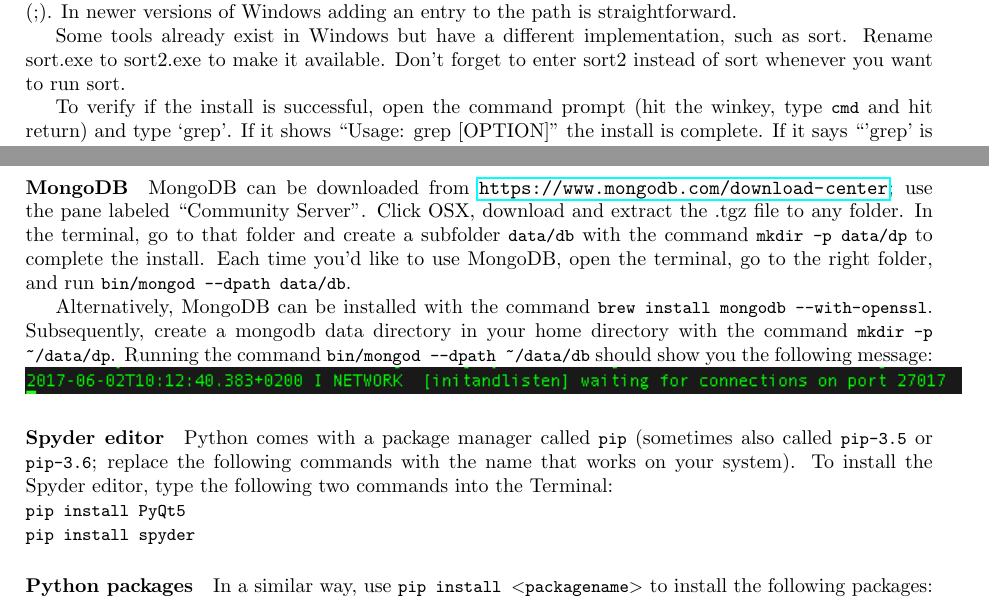
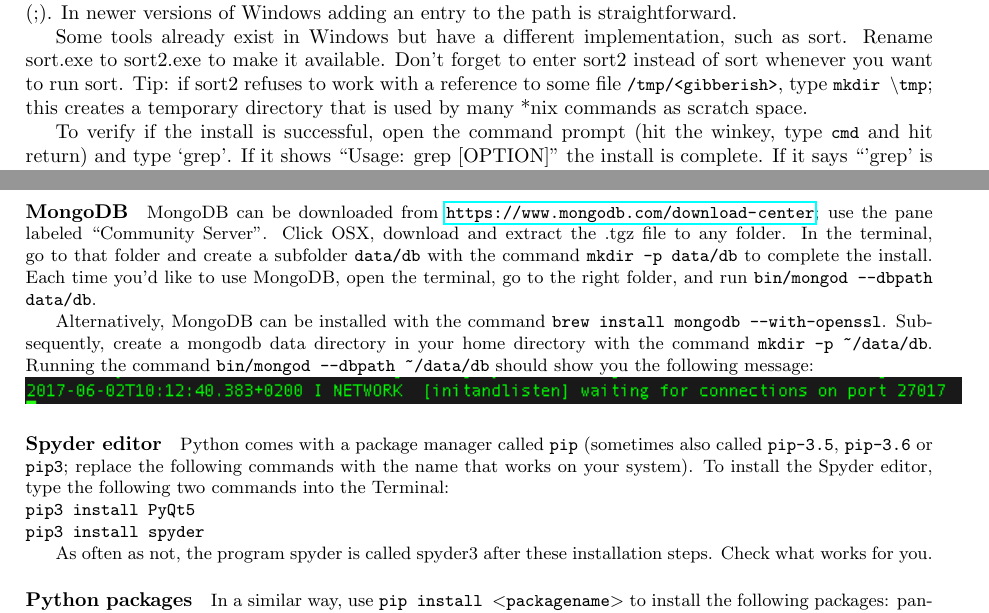
Before and after one commit to rfhh/project-big-data, a LaTeX document (documents/Syllabus.tex): two parts of pages 4 and 6 of 7, joined at a grey line, cut so that both start at the same text. Compiled offline with pdfLaTeX.

Commit message:
Fix quite some errors in syllabus

```diff
--- a/documents/Syllabus.tex
+++ b/documents/Syllabus.tex
@@ -12,6 +12,7 @@
 
 \newcommand{\blankline}{\par\vspace{5mm}}
 \newcommand{\tab}{\hspace*{2em}}
+\newcommand{\doublequote}{\texttt{"}}
 
 
 \begin{document}
@@ -152,6 +156,10 @@
 such as sort. Rename sort.exe to sort2.exe to make it available.
 Don{\textquoteright}t forget to enter sort2 instead of sort whenever
 you want to run sort.
+Tip: if sort2 refuses to work with a reference to some file
+{\small\texttt{/tmp/<gibberish>}}, type
+{\small\texttt{mkdir~\textbackslash{}tmp}}; this creates a temporary directory
+that is used by many *nix commands as scratch space.
 
 To verify if the install is successful, open the command prompt (hit the
 winkey, type {\small\texttt{cmd}} and hit return) and type
@@ -252,27 +260,30 @@
 ``Community Server''. Click OSX, download and
 extract the .tgz file to any folder. In the terminal, go to that folder
 and create a subfolder {\small\texttt{data/db}} with the command {\small\texttt{mkdir
--p data/dp}} to complete the install. Each time you{\textquoteright}d
+-p data/db}} to complete the install. Each time you{\textquoteright}d
 like to use MongoDB, open the terminal, go to the right folder, and run
-{\small\texttt{bin/mongod -{}-dpath data/db}}.
+{\small\texttt{bin/mongod -{}-dbpath data/db}}.
 
 Alternatively, MongoDB can be installed with the command {\small\texttt{brew
 install mongodb -{}-with-openssl}}. Subsequently, create a mongodb data
 directory in your home directory with the command {\small\texttt{mkdir -p
-\~{}/data/dp}}. Running the command {\small\texttt{bin/mongod -{}-dpath
+\~{}/data/db}}. Running the command {\small\texttt{bin/mongod -{}-dbpath
 \~{}/data/db}} should show you the following message:
 
 \noindent\includegraphics[width=6.4953in,height=0.1783in]{Syllabus-img6.png}
 
 \paragraph{Spyder editor}
 Python comes with a package manager called {\small\texttt{pip}} (sometimes also
-called {\small\texttt{pip-3.5}} or {\small\texttt{pip-3.6}}; replace the following commands with
+called {\small\texttt{pip-3.5}}, {\small\texttt{pip-3.6}} or {\small\texttt{pip3}}; replace the following commands with
 the name that works on your system). To install the Spyder editor,
 type the following two commands into the Terminal:
 
-\noindent{\small\texttt{pip install PyQt5}}
+\noindent{\small\texttt{pip3 install PyQt5}}
 \\
-{\small\texttt{pip install spyder}}
+{\small\texttt{pip3 install spyder}}
+
+As often as not, the program spyder is called spyder3 after these installation
+steps. Check what works for you.
 
 \paragraph{Python packages}
 In a similar way, use {\small\texttt{pip install {\textless}packagename{\textgreater}}} to install the following packages: pandas, numpy, pymongo, re, sklearn and matplotlib
```
Also changed, not shown: documents/Syllabus.tex (7 more changed lines).
